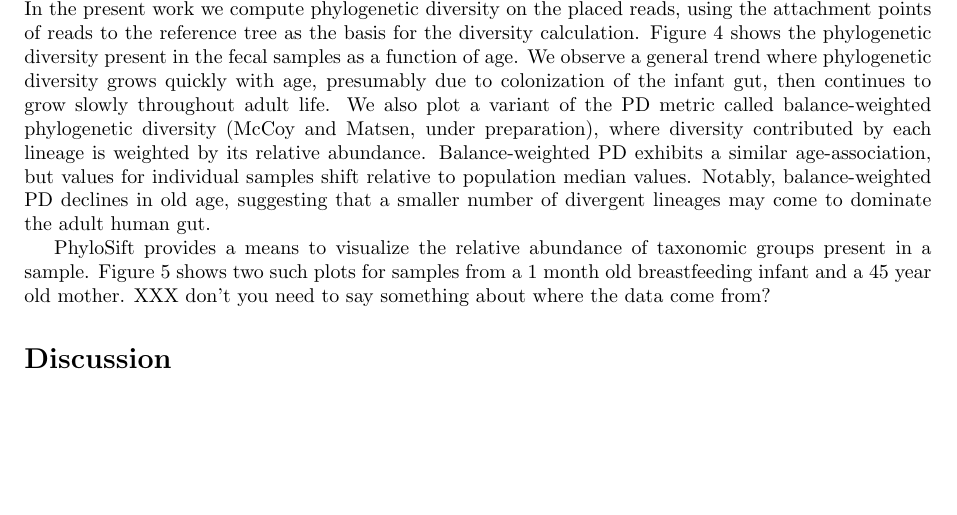
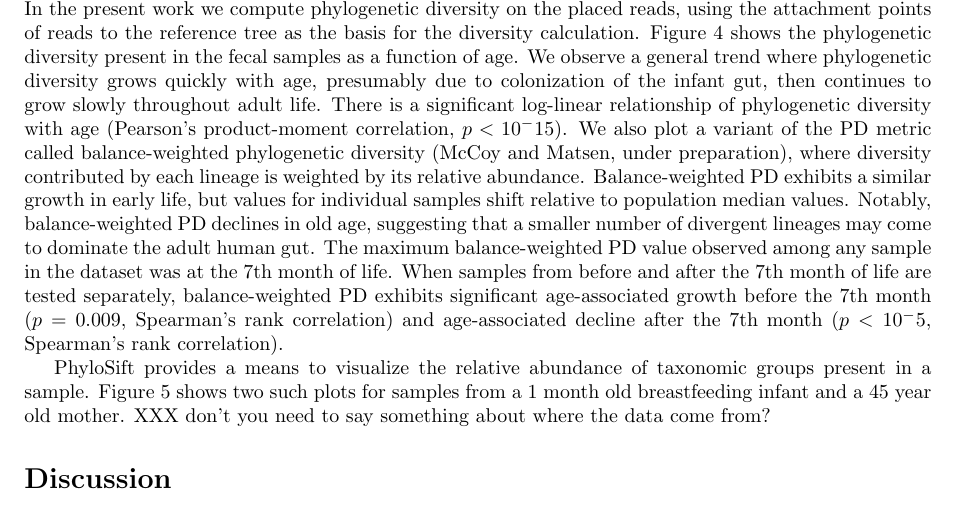
Before and after one commit to gjospin/PhyloSift, a LaTeX document (writing/phylosift.tex): part of page 10 of 20, cut so that both start at the same text, the shorter picture padded with empty space. Compiled offline with pdfLaTeX.

Commit message:
Update phylosift.tex

```diff
--- a/writing/phylosift.tex
+++ b/writing/phylosift.tex
@@ -423,9 +423,12 @@ More recently, phylogenetic diversity (PD)~\cite{Faith1992} has been applied to
 In the present work we compute phylogenetic diversity on the placed reads, using the attachment points of reads to the reference tree as the basis for the diversity calculation.
 Figure~\ref{fig:agediversity} shows the phylogenetic diversity present in the fecal samples as a function of age.
 We observe a general trend where phylogenetic diversity grows quickly with age, presumably due to colonization of the infant gut, then continues to grow slowly throughout adult life.
+There is a significant log-linear relationship of phylogenetic diversity with age (Pearson's product-moment correlation, $p<10^-15$).
 We also plot a variant of the PD metric called balance-weighted phylogenetic diversity (McCoy and Matsen, under preparation), where diversity contributed by each lineage is weighted by its relative abundance.
-Balance-weighted PD exhibits a similar age-association, but values for individual samples shift relative to population median values.
+Balance-weighted PD exhibits a similar growth in early life, but values for individual samples shift relative to population median values.
 Notably, balance-weighted PD declines in old age, suggesting that a smaller number of divergent lineages may come to dominate the adult human gut.
+The maximum balance-weighted PD value observed among any sample in the dataset was at the 7th month of life.
+When samples from before and after the 7th month of life are tested separately, balance-weighted PD exhibits significant age-associated growth before the 7th month ($p=0.009$, Spearman's rank correlation) and age-associated decline after the 7th month ($p<10^-5$, Spearman's rank correlation).
 
 PhyloSift provides a means to visualize the relative abundance of taxonomic groups present in a sample.
 Figure~\ref{fig:kronaplots} shows two such plots for samples from a 1 month old breastfeeding infant and a 45 year old mother.
```
